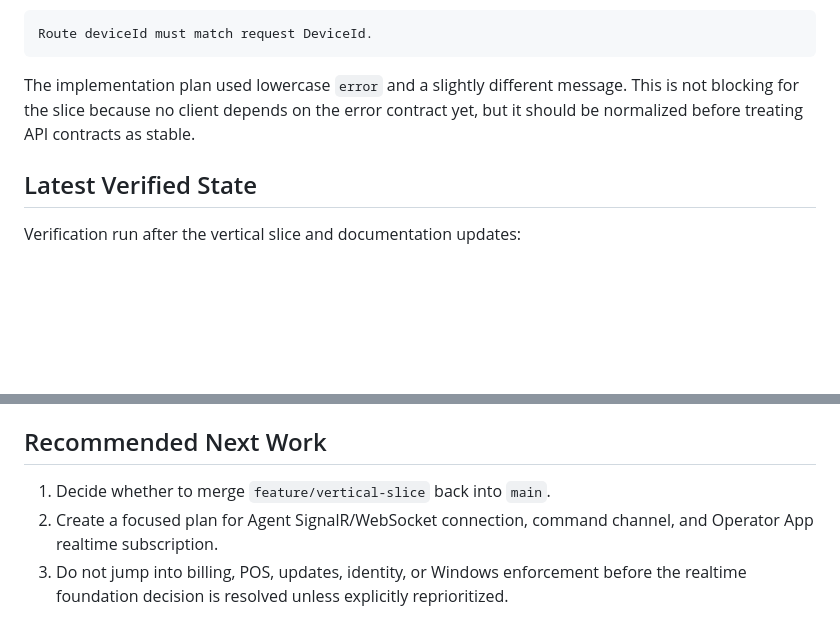
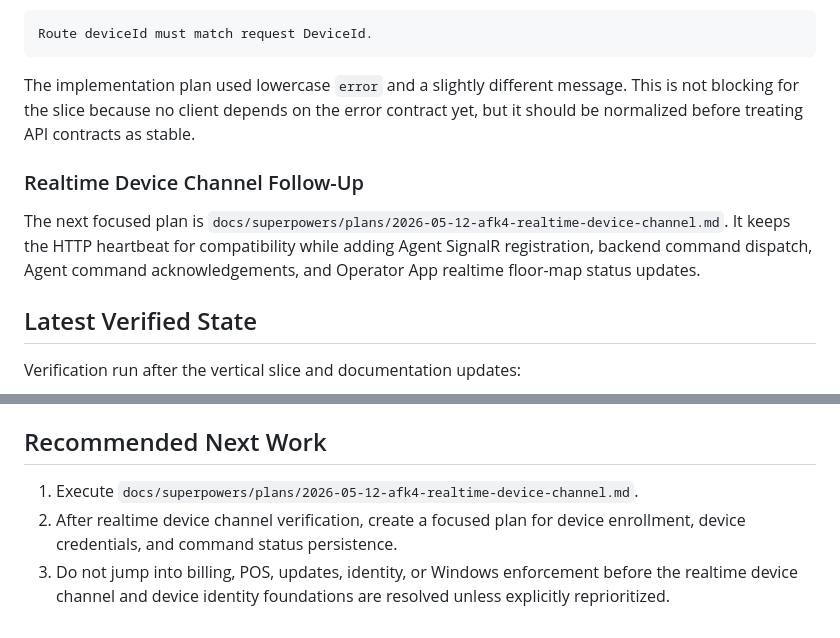
Before and after one commit to MubiZero/afk4.net, a Markdown page: docs/progress/2026-05-12-vertical-slice-progress.md, 2 parts joined by grey strips. GitHub-like rendering; blank space fills up the shorter version.

Commit message:
docs: add realtime device channel plan

```diff
--- a/docs/progress/2026-05-12-vertical-slice-progress.md
+++ b/docs/progress/2026-05-12-vertical-slice-progress.md
@@ -84,6 +84,14 @@ message. This is not blocking for the slice because no client depends on the
 error contract yet, but it should be normalized before treating API contracts
 as stable.
 
+### Realtime Device Channel Follow-Up
+
+The next focused plan is
+`docs/superpowers/plans/2026-05-12-afk4-realtime-device-channel.md`. It keeps
+the HTTP heartbeat for compatibility while adding Agent SignalR registration,
+backend command dispatch, Agent command acknowledgements, and Operator App
+realtime floor-map status updates.
+
 ## Latest Verified State
 
 Verification run after the vertical slice and documentation updates:
@@ -124,9 +132,9 @@ Live API verification was also run on `http://localhost:5074`:
 
 ## Recommended Next Work
 
-1. Decide whether to merge `feature/vertical-slice` back into `main`.
-2. Create a focused plan for Agent SignalR/WebSocket connection, command
-   channel, and Operator App realtime subscription.
+1. Execute `docs/superpowers/plans/2026-05-12-afk4-realtime-device-channel.md`.
+2. After realtime device channel verification, create a focused plan for device
+   enrollment, device credentials, and command status persistence.
 3. Do not jump into billing, POS, updates, identity, or Windows enforcement
-   before the realtime foundation decision is resolved unless explicitly
-   reprioritized.
+   before the realtime device channel and device identity foundations are
+   resolved unless explicitly reprioritized.
```
Also changed, not shown: 1 other file.
